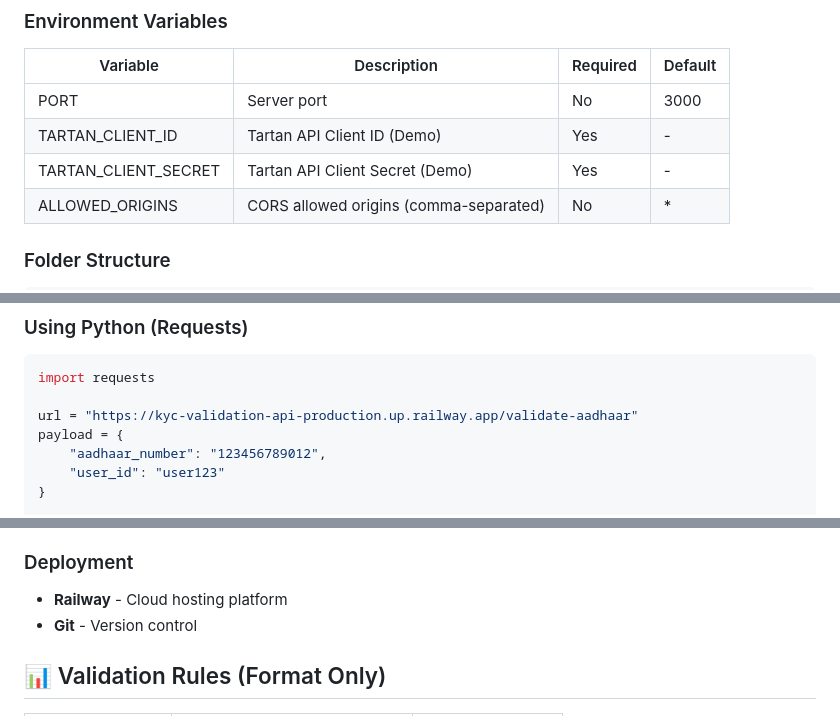
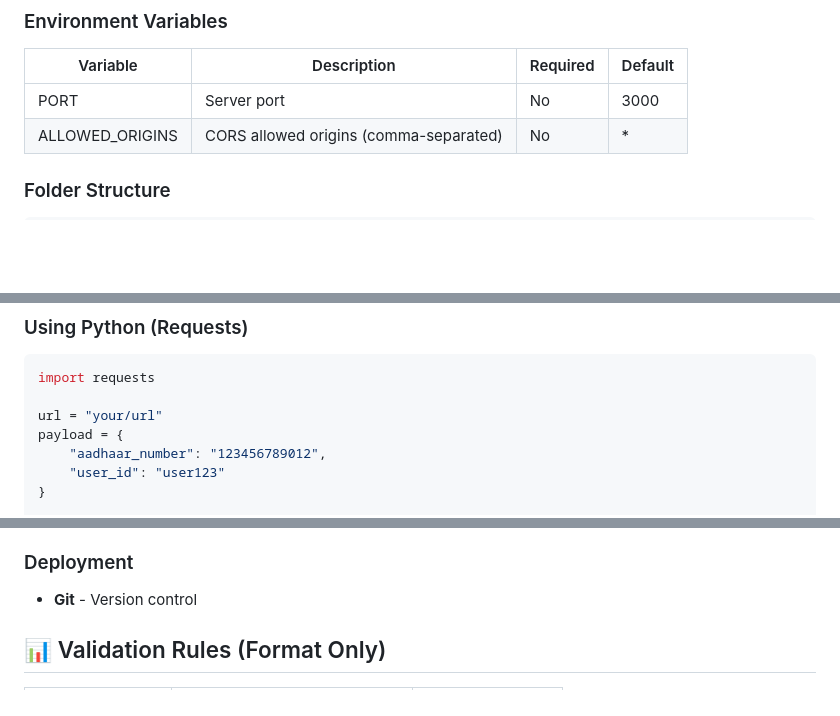
Before and after one commit to Xavious2604/kyc-validation-api, a Markdown page: README.md, 3 parts joined by grey strips. GitHub-like rendering; blank space fills up the shorter version.

````diff
--- a/README.md
+++ b/README.md
@@ -110,8 +108,6 @@ Username: demo | Password: demo123
 | Variable | Description | Required | Default |
 |----------|-------------|----------|---------|
 | PORT | Server port | No | 3000 |
-| TARTAN_CLIENT_ID | Tartan API Client ID (Demo) | Yes | - |
-| TARTAN_CLIENT_SECRET | Tartan API Client Secret (Demo) | Yes | - |
 | ALLOWED_ORIGINS | CORS allowed origins (comma-separated) | No | * |
 
 ### Folder Structure
@@ -288,7 +284,7 @@ validateAadhaar('123456789012', 'user123');
 ```python
 import requests
 
-url = "https://kyc-validation-api-production.up.railway.app/validate-aadhaar"
+url = "your/url"
 payload = {
     "aadhaar_number": "123456789012",
     "user_id": "user123"
@@ -317,7 +313,6 @@ print(response.json())
 - **Anime.js** - Advanced animation effects
 
 ### Deployment
-- **Railway** - Cloud hosting platform
 - **Git** - Version control
 
 ## 📊 Validation Rules (Format Only)
````
Also changed, not shown: other parts of README.md (+6 -8 lines).
